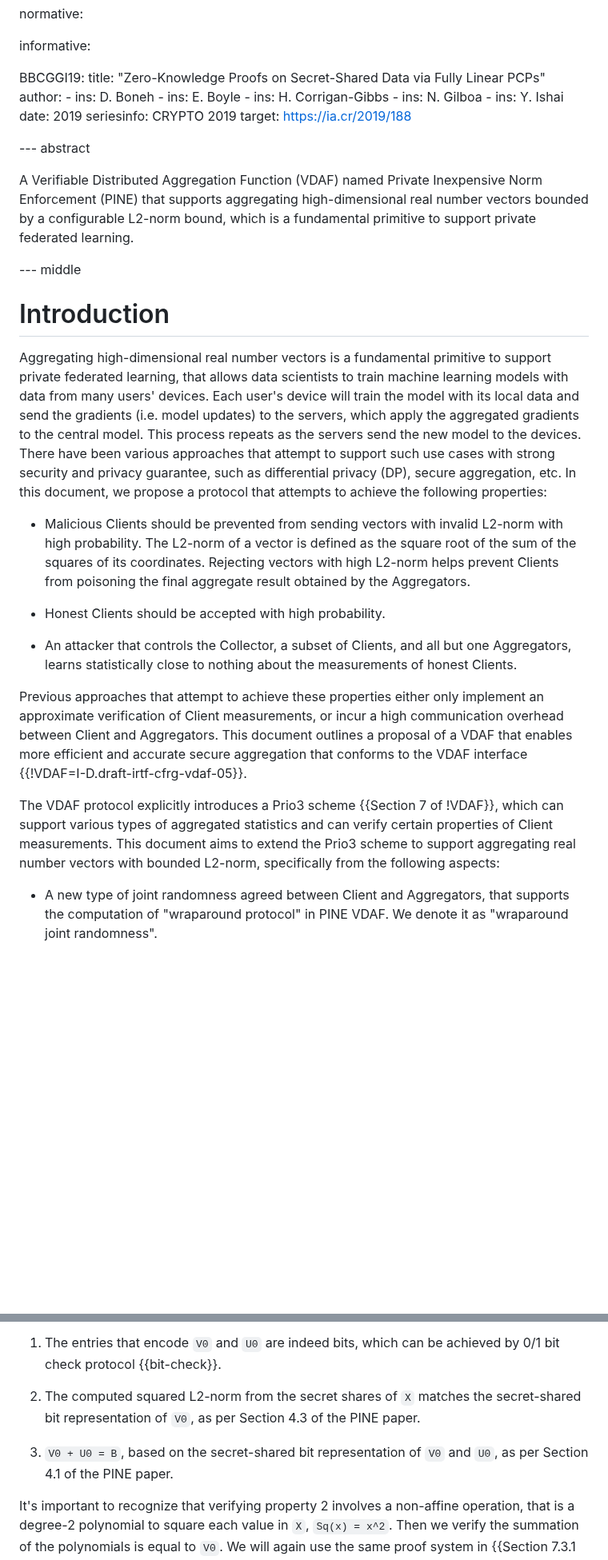
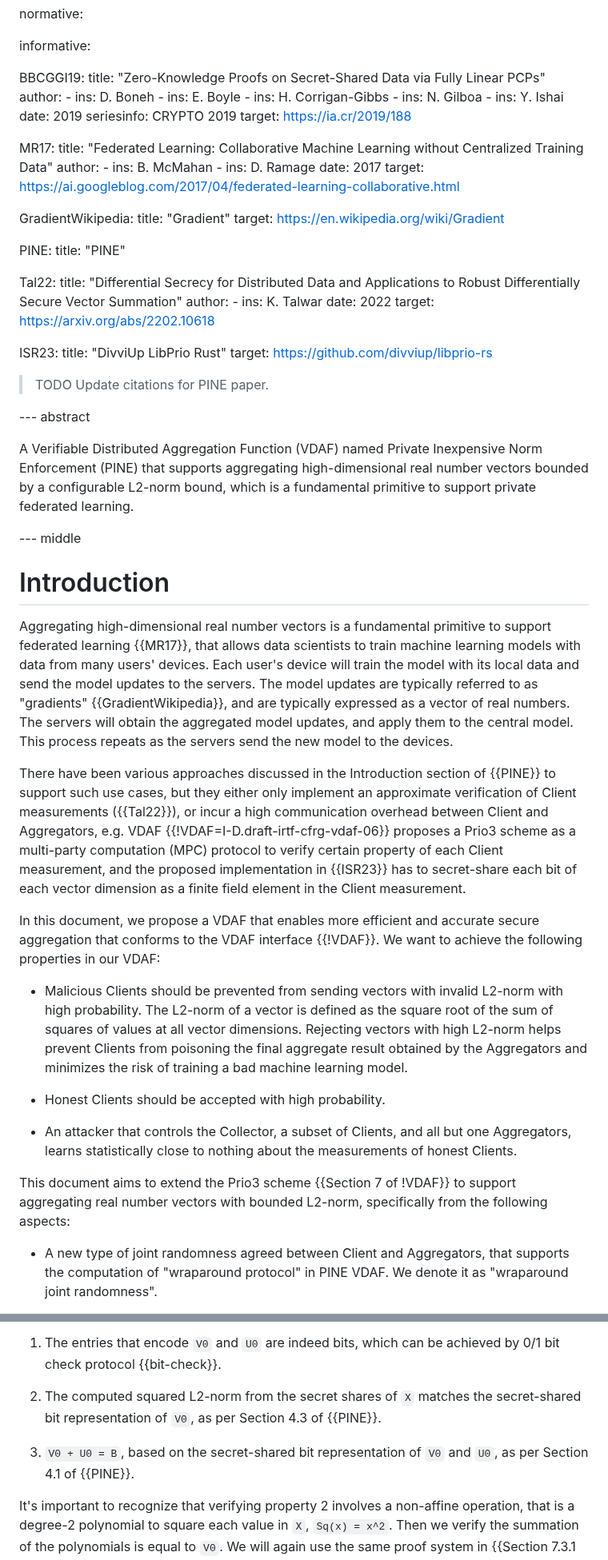
Before and after one commit to junyechen1996/draft-chen-cfrg-vdaf-pine, a Markdown page: draft-chen-cfrg-vdaf-pine.md, 2 parts joined by grey strips. Shown at 80% size. GitHub-like rendering; blank space fills up the shorter version.

Commit message:
comments
- add reference to federated learning and gradients
- add reference to previous approaches
- add placeholder reference to PINE

```diff
--- a/draft-chen-cfrg-vdaf-pine.md
+++ b/draft-chen-cfrg-vdaf-pine.md
@@ -44,6 +44,34 @@ informative:
     seriesinfo: CRYPTO 2019
     target: https://ia.cr/2019/188
 
+  MR17:
+    title: "Federated Learning: Collaborative Machine Learning without Centralized Training Data"
+    author:
+      - ins: B. McMahan
+      - ins: D. Ramage
+    date: 2017
+    target: https://ai.googleblog.com/2017/04/federated-learning-collaborative.html
+
+  GradientWikipedia:
+    title: "Gradient"
+    target: https://en.wikipedia.org/wiki/Gradient
+
+  PINE:
+    title: "PINE"
+
+  Tal22:
+    title: "Differential Secrecy for Distributed Data and Applications to Robust Differentially Secure Vector Summation"
+    author:
+      - ins: K. Talwar
+    date: 2022
+    target: https://arxiv.org/abs/2202.10618
+
+  ISR23:
+    title: "DivviUp LibPrio Rust"
+    target: https://github.com/divviup/libprio-rs
+
+> TODO Update citations for PINE paper.
+
 --- abstract
 
 A Verifiable Distributed Aggregation Function (VDAF) named
@@ -57,22 +85,35 @@ which is a fundamental primitive to support private federated learning.
 # Introduction
 
 Aggregating high-dimensional real number vectors is a fundamental primitive
-to support private federated learning, that allows data scientists to train
+to support federated learning {{MR17}}, that allows data scientists to train
 machine learning models with data from many users' devices. Each user's device
-will train the model with its local data and send the gradients
-(i.e. model updates) to the servers, which apply the aggregated gradients to
-the central model. This process repeats as the servers send the new model
+will train the model with its local data and send the model updates to the
+servers. The model updates are typically referred to as "gradients"
+{{GradientWikipedia}}, and are typically expressed as a vector of real numbers.
+The servers will obtain the aggregated model updates, and apply them to the
+central model. This process repeats as the servers send the new model
 to the devices.
-There have been various approaches that attempt to support such use cases with
-strong security and privacy guarantee, such as differential privacy (DP),
-secure aggregation, etc. In this document, we propose a protocol that attempts
-to achieve the following properties:
+
+There have been various approaches discussed in the Introduction section of
+{{PINE}} to support such use cases, but they either only implement an
+approximate verification of Client measurements ({{Tal22}}), or incur a high
+communication overhead between Client and Aggregators, e.g.
+VDAF {{!VDAF=I-D.draft-irtf-cfrg-vdaf-06}} proposes a Prio3 scheme as a
+multi-party computation (MPC) protocol to verify certain property of each
+Client measurement, and the proposed implementation in {{ISR23}} has to
+secret-share each bit of each vector dimension as a finite field element
+in the Client measurement.
+
+In this document, we propose a VDAF that enables more efficient and accurate
+secure aggregation that conforms to the VDAF interface {{!VDAF}}. We want to
+achieve the following properties in our VDAF:
 
 * Malicious Clients should be prevented from sending vectors with invalid
   L2-norm with high probability. The L2-norm of a vector is defined as the
-  square root of the sum of the squares of its coordinates. Rejecting vectors
-  with high L2-norm helps prevent Clients from poisoning the final aggregate
-  result obtained by the Aggregators.
+  square root of the sum of squares of values at all vector dimensions.
+  Rejecting vectors with high L2-norm helps prevent Clients from poisoning the
+  final aggregate result obtained by the Aggregators and minimizes the risk of
+  training a bad machine learning model.
 
 * Honest Clients should be accepted with high probability.
 
@@ -80,16 +121,8 @@ to achieve the following properties:
   Aggregators, learns statistically close to nothing about the measurements of
   honest Clients.
 
-Previous approaches that attempt to achieve these properties either only
-implement an approximate verification of Client measurements, or incur a high
-communication overhead between Client and Aggregators. This document outlines
-a proposal of a VDAF that enables more efficient and accurate secure aggregation
-that conforms to the VDAF interface {{!VDAF=I-D.draft-irtf-cfrg-vdaf-05}}.
-
-The VDAF protocol explicitly introduces a Prio3 scheme {{Section 7 of !VDAF}},
-which can support various types of aggregated statistics and can verify certain
-properties of Client measurements. This document aims to extend the Prio3 scheme
-to support aggregating real number vectors with bounded L2-norm, specifically
+This document aims to extend the Prio3 scheme {{Section 7 of !VDAF}} to support
+aggregating real number vectors with bounded L2-norm, specifically
 from the following aspects:
 
 * A new type of joint randomness agreed between Client and Aggregators, that
@@ -282,11 +313,10 @@ Aggregators then collectively verify the following:
    achieved by 0/1 bit check protocol {{bit-check}}.
 
 1. The computed squared L2-norm from the secret shares of `X` matches the
-   secret-shared bit representation of `V0`, as per Section 4.3 of the
-   PINE paper.
+   secret-shared bit representation of `V0`, as per Section 4.3 of {{PINE}}.
 
 1. `V0 + U0 = B`, based on the secret-shared bit representation of `V0`
-   and `U0`, as per Section 4.1 of the PINE paper.
+   and `U0`, as per Section 4.1 of {{PINE}}.
 
 It's important to recognize that verifying property 2 involves a
 non-affine operation, that is a degree-2 polynomial to square each value in `X`,
```
Also changed, not shown: other parts of draft-chen-cfrg-vdaf-pine.md (+11 -13 lines).
